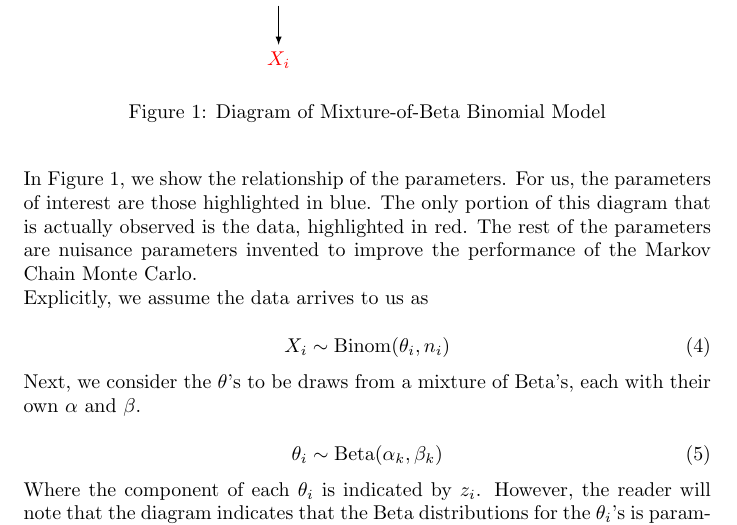
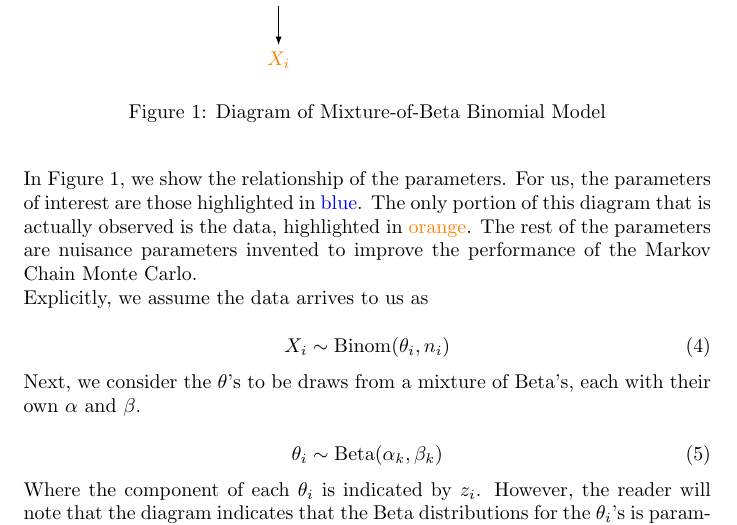
Before and after one commit to jacobcvt12/zib, a LaTeX document (doc/writeup.tex): part of page 2 of 2, cut so that both start at the same text. Compiled offline with pdfLaTeX.

Commit message:
Change colors in diagram and color text

```diff
--- a/doc/writeup.tex
+++ b/doc/writeup.tex
@@ -4,6 +4,7 @@
 \usepackage{amssymb}
 \usepackage{caption}
 \usepackage{tikz}
+\usepackage{color}
 \usetikzlibrary{matrix}
 
 \newlength\tindent
@@ -55,7 +56,7 @@ In practice, an infinite mixture like \eqref{eq:infinitemix-betabinom} is implem
     |[blue]|\pi_k & & \mu_{\mu_k} & & \sigma^2_{\mu_k}|\mu_{\mu_k} \\
     z_i & |[blue]|\sigma^2_k | \mu_{(k)} & & |[blue]|\mu_{(k)} \\[3em]
         & |[blue]|\theta_i \\
-        & |[red]|X_i \\
+        & |[orange]|X_i \\
 };
 
 % draw arrows
@@ -77,7 +78,7 @@ In practice, an infinite mixture like \eqref{eq:infinitemix-betabinom} is implem
 \end{figure}
 
 
-In Figure~\ref{fig:diagram}, we show the relationship of the parameters. For us, the parameters of interest are those highlighted in blue. The only portion of this diagram that is actually observed is the data, highlighted in red. The rest of the parameters are nuisance parameters invented to improve the performance of the Markov Chain Monte Carlo.
+In Figure~\ref{fig:diagram}, we show the relationship of the parameters. For us, the parameters of interest are those highlighted in {\color{blue}blue}. The only portion of this diagram that is actually observed is the data, highlighted in {\color{orange}orange}. The rest of the parameters are nuisance parameters invented to improve the performance of the Markov Chain Monte Carlo.
 
 Explicitly, we assume the data arrives to us as
 
```
